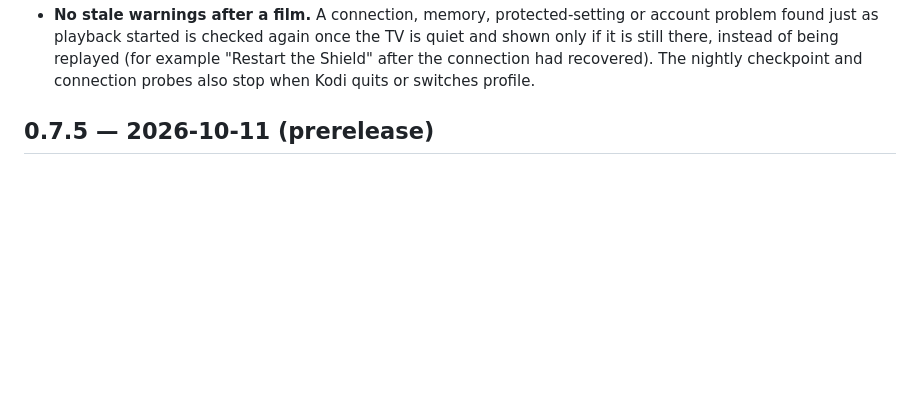
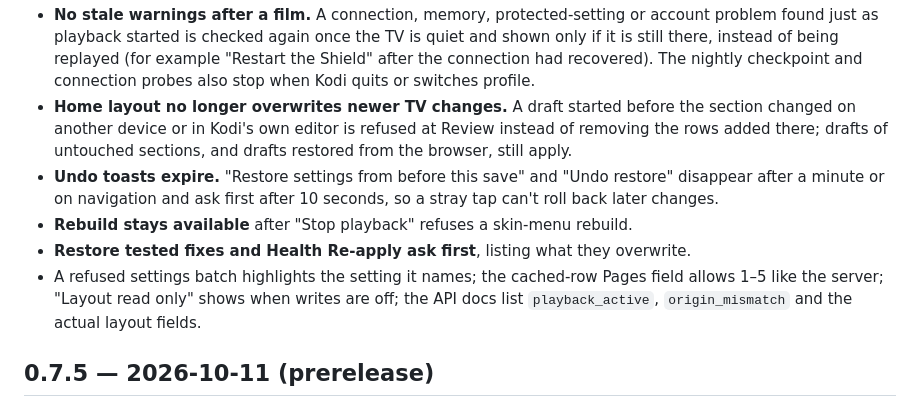
Before and after one commit to glasgowm148/kodi-manager, a Markdown page: CHANGELOG.md, the part around the change. GitHub-like rendering; blank space fills up the shorter version.

Commit message:
docs(changelog): web UI fixes from audit round 2
Co-Authored-By: Claude Opus 5.5 <noreply@anthropic.com>

```diff
--- a/CHANGELOG.md
+++ b/CHANGELOG.md
@@ -35,6 +35,17 @@
   there, instead of being replayed (for example "Restart the Shield" after the connection had
   recovered). The nightly checkpoint and connection probes also stop when Kodi quits or switches
   profile.
+- **Home layout no longer overwrites newer TV changes.** A draft started before the section changed
+  on another device or in Kodi's own editor is refused at Review instead of removing the rows added
+  there; drafts of untouched sections, and drafts restored from the browser, still apply.
+- **Undo toasts expire.** "Restore settings from before this save" and "Undo restore" disappear after
+  a minute or on navigation and ask first after 10 seconds, so a stray tap can't roll back later
+  changes.
+- **Rebuild stays available** after "Stop playback" refuses a skin-menu rebuild.
+- **Restore tested fixes and Health Re-apply ask first**, listing what they overwrite.
+- A refused settings batch highlights the setting it names; the cached-row Pages field allows 1–5
+  like the server; "Layout read only" shows when writes are off; the API docs list
+  `playback_active`, `origin_mismatch` and the actual layout fields.
 
 ## 0.7.5 — 2026-10-11 (prerelease)
 
```
